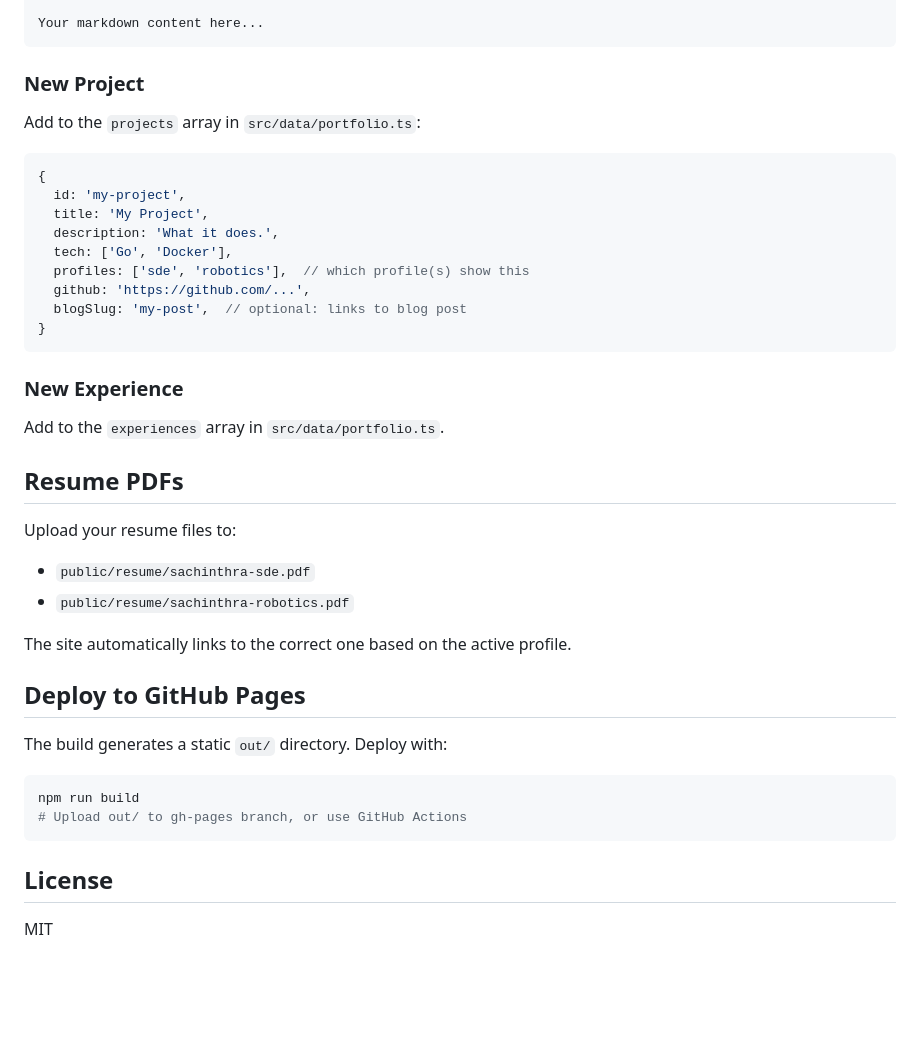
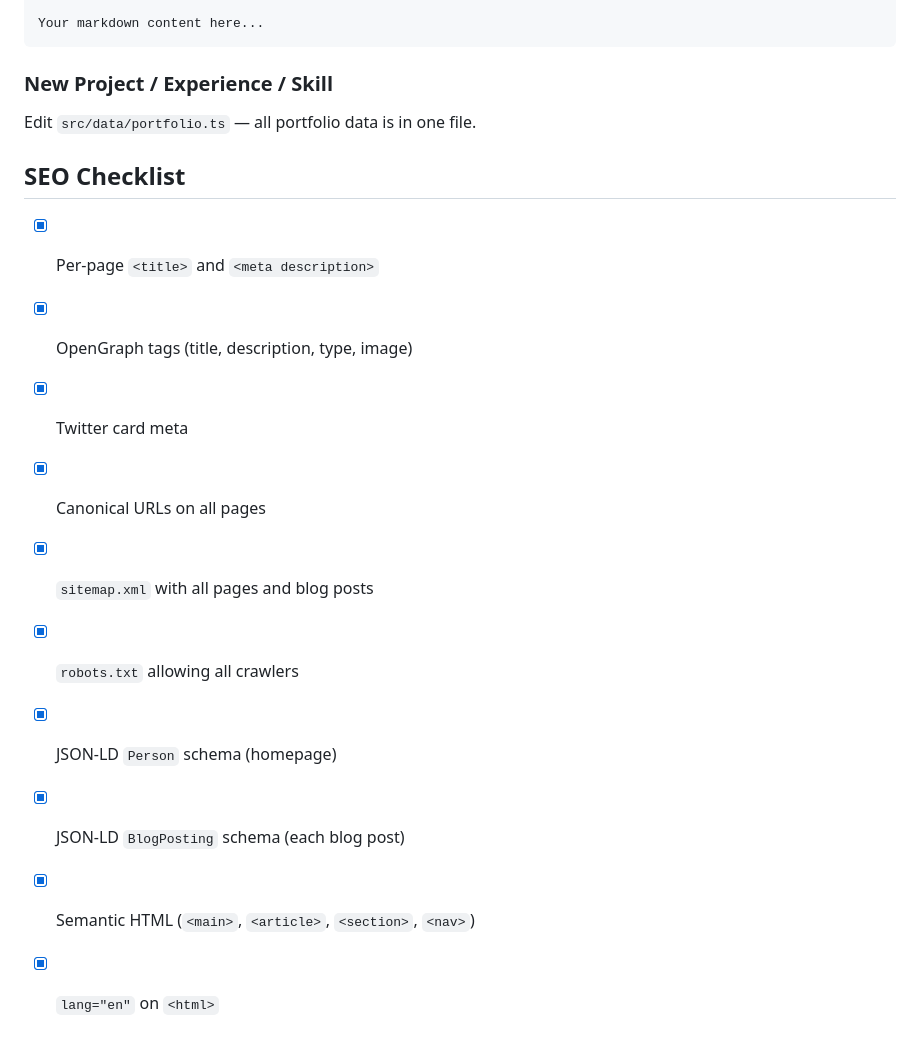
Before and after one commit to sachinthra/portfolio-code, a Markdown page: README.md, the part around one of its changes. GitHub-like rendering; blank space fills up the shorter version.

````diff
--- a/README.md
+++ b/README.md
@@ -141,43 +118,19 @@ tags: ['Go', 'Docker']
 Your markdown content here...
 ```
 
-### New Project
+### New Project / Experience / Skill
 
-Add to the `projects` array in `src/data/portfolio.ts`:
+Edit `src/data/portfolio.ts` — all portfolio data is in one file.
 
-```ts
-{
-  id: 'my-project',
-  title: 'My Project',
-  description: 'What it does.',
-  tech: ['Go', 'Docker'],
-  profiles: ['sde', 'robotics'],  // which profile(s) show this
-  github: 'https://github.com/...',
-  blogSlug: 'my-post',  // optional: links to blog post
-}
-```
+## SEO Checklist
 
-### New Experience
-
-Add to the `experiences` array in `src/data/portfolio.ts`.
-
-## Resume PDFs
-
-Upload your resume files to:
-- `public/resume/sachinthra-sde.pdf`
-- `public/resume/sachinthra-robotics.pdf`
-
-The site automatically links to the correct one based on the active profile.
-
-## Deploy to GitHub Pages
-
-The build generates a static `out/` directory. Deploy with:
-
-```bash
-npm run build
-# Upload out/ to gh-pages branch, or use GitHub Actions
-```
-
-## License
-
-MIT
+- [x] Per-page `<title>` and `<meta description>`
+- [x] OpenGraph tags (title, description, type, image)
+- [x] Twitter card meta
+- [x] Canonical URLs on all pages
+- [x] `sitemap.xml` with all pages and blog posts
+- [x] `robots.txt` allowing all crawlers
+- [x] JSON-LD `Person` schema (homepage)
+- [x] JSON-LD `BlogPosting` schema (each blog post)
+- [x] Semantic HTML (`<main>`, `<article>`, `<section>`, `<nav>`)
+- [x] `lang="en"` on `<html>`
````
Also changed, not shown: other parts of README.md (+54 -77 lines).
